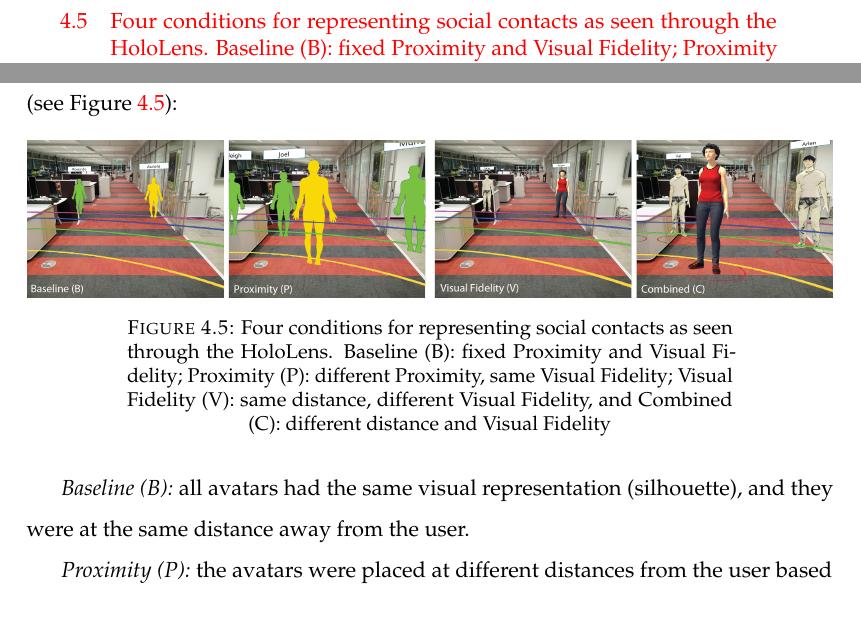
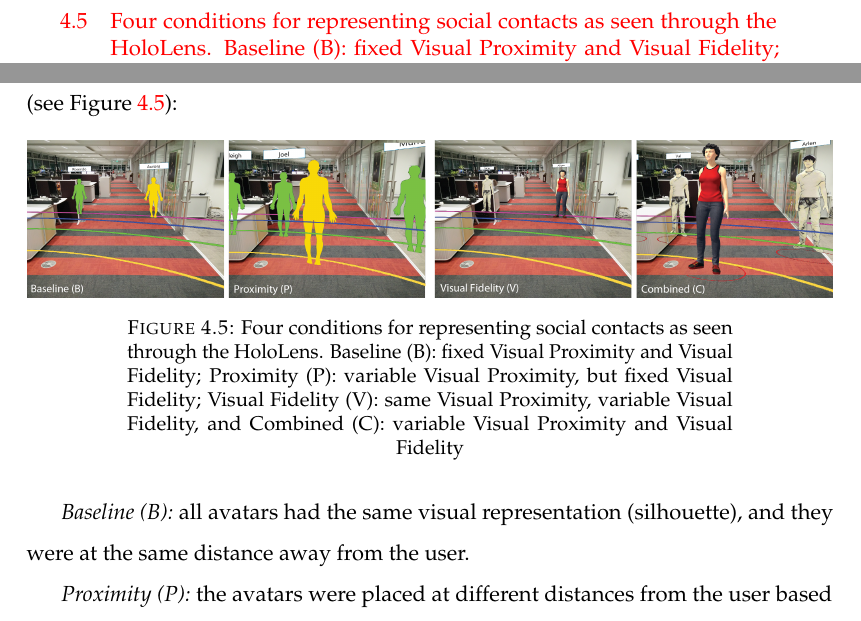
Before and after one commit to an83/Alaeddin-s-Thesis, a LaTeX thesis (main.tex, which reads Chapters/41-visualising.tex): two parts of pages 20 and 70 of 137, joined at a grey line, cut so that both start at the same text. Compiled offline with pdfLaTeX.

Commit message:
Update on Overleaf.

```diff
--- a/Chapters/41-visualising.tex
+++ b/Chapters/41-visualising.tex
@@ -90,7 +90,7 @@ In the second session, the usability test, we gave a demonstration of the protot
 \begin{figure}[h]
     \centering
     \includegraphics[width=\linewidth]{images/mgia17/conditions-transparent-background}
-    \caption{Four conditions for representing social contacts as seen through the HoloLens. Baseline (B): fixed Proximity and Visual Fidelity; Proximity (P): different Proximity, same Visual Fidelity; Visual Fidelity (V): same distance, different Visual Fidelity, and Combined (C): different distance and Visual Fidelity}
+    \caption{Four conditions for representing social contacts as seen through the HoloLens. Baseline (B): fixed Visual Proximity and Visual Fidelity; Proximity (P): variable Visual Proximity, but fixed Visual Fidelity; Visual Fidelity (V): same Visual Proximity, variable Visual Fidelity, and Combined (C): variable Visual Proximity and Visual Fidelity}
     \label{fig:contacts:conditions}
 \end{figure}
 
```
